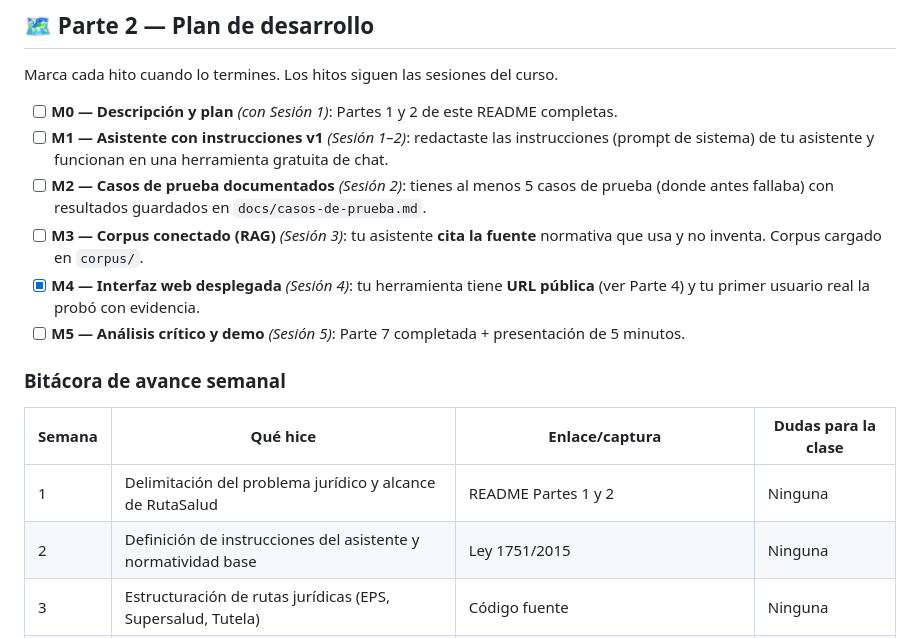
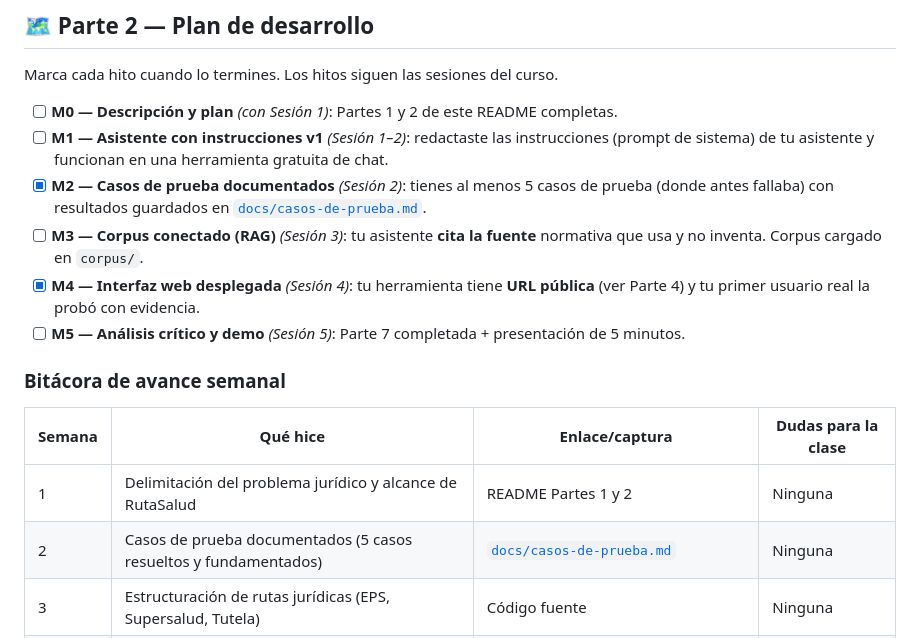
Before and after one commit to luisadiaz121/Clase-Derecho-IA-Javeriana, a Markdown page: README.md, the part around the change. Rendered like a GitHub page.

Commit message:
docs: documentar 5 casos de prueba en docs/casos-de-prueba.md (Hito M2)

```diff
--- a/README.md
+++ b/README.md
@@ -64,7 +64,7 @@ Marca cada hito cuando lo termines. Los hitos siguen las sesiones del curso.
 
 - [ ] **M0 — Descripción y plan** *(con Sesión 1)*: Partes 1 y 2 de este README completas.
 - [ ] **M1 — Asistente con instrucciones v1** *(Sesión 1–2)*: redactaste las instrucciones (prompt de sistema) de tu asistente y funcionan en una herramienta gratuita de chat.
-- [ ] **M2 — Casos de prueba documentados** *(Sesión 2)*: tienes al menos 5 casos de prueba (donde antes fallaba) con resultados guardados en `docs/casos-de-prueba.md`.
+- [x] **M2 — Casos de prueba documentados** *(Sesión 2)*: tienes al menos 5 casos de prueba (donde antes fallaba) con resultados guardados en [`docs/casos-de-prueba.md`](docs/casos-de-prueba.md).
 - [ ] **M3 — Corpus conectado (RAG)** *(Sesión 3)*: tu asistente **cita la fuente** normativa que usa y no inventa. Corpus cargado en `corpus/`.
 - [x] **M4 — Interfaz web desplegada** *(Sesión 4)*: tu herramienta tiene **URL pública** (ver Parte 4) y tu primer usuario real la probó con evidencia.
 - [ ] **M5 — Análisis crítico y demo** *(Sesión 5)*: Parte 7 completada + presentación de 5 minutos.
@@ -73,7 +73,7 @@ Marca cada hito cuando lo termines. Los hitos siguen las sesiones del curso.
 | Semana | Qué hice | Enlace/captura | Dudas para la clase |
 | --- | --- | --- | --- |
 | 1 | Delimitación del problema jurídico y alcance de RutaSalud | README Partes 1 y 2 | Ninguna |
-| 2 | Definición de instrucciones del asistente y normatividad base | Ley 1751/2015 | Ninguna |
+| 2 | Casos de prueba documentados (5 casos resueltos y fundamentados) | [`docs/casos-de-prueba.md`](docs/casos-de-prueba.md) | Ninguna |
 | 3 | Estructuración de rutas jurídicas (EPS, Supersalud, Tutela) | Código fuente | Ninguna |
 | 4 | Despliegue de la interfaz web en Vercel con URL pública activa | [asistente-de-reclamaciones-en-salud-eta.vercel.app](https://asistente-de-reclamaciones-en-salud-eta.vercel.app) | Ninguna |
 | 5 | | | |
```
Also changed, not shown: docs/casos-de-prueba.md (added, +160 -0 lines).
